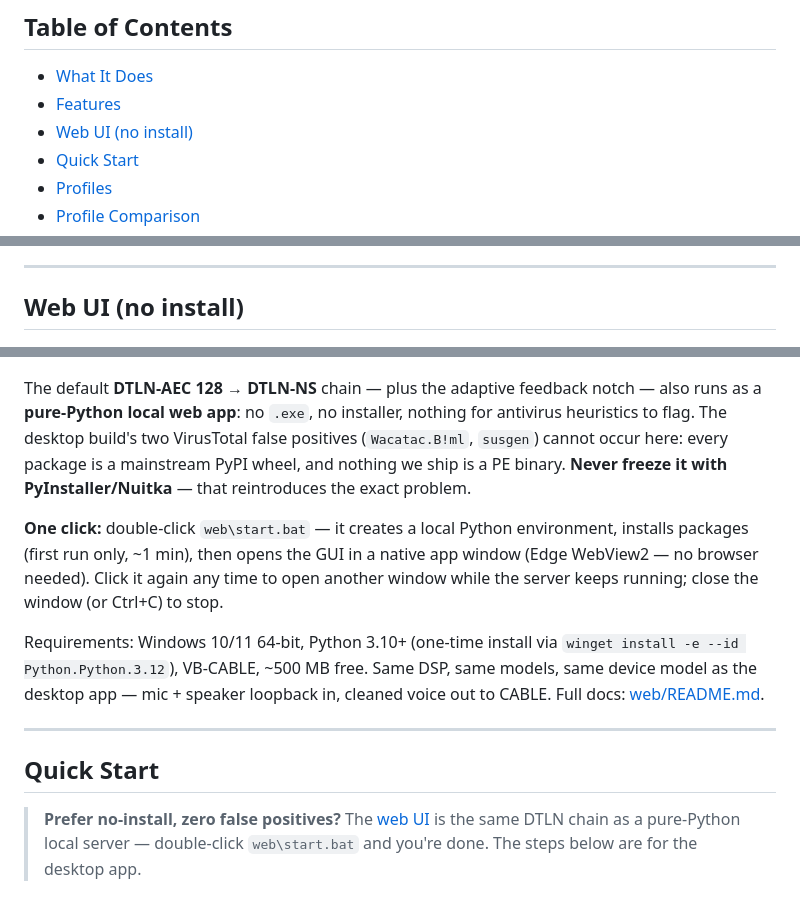
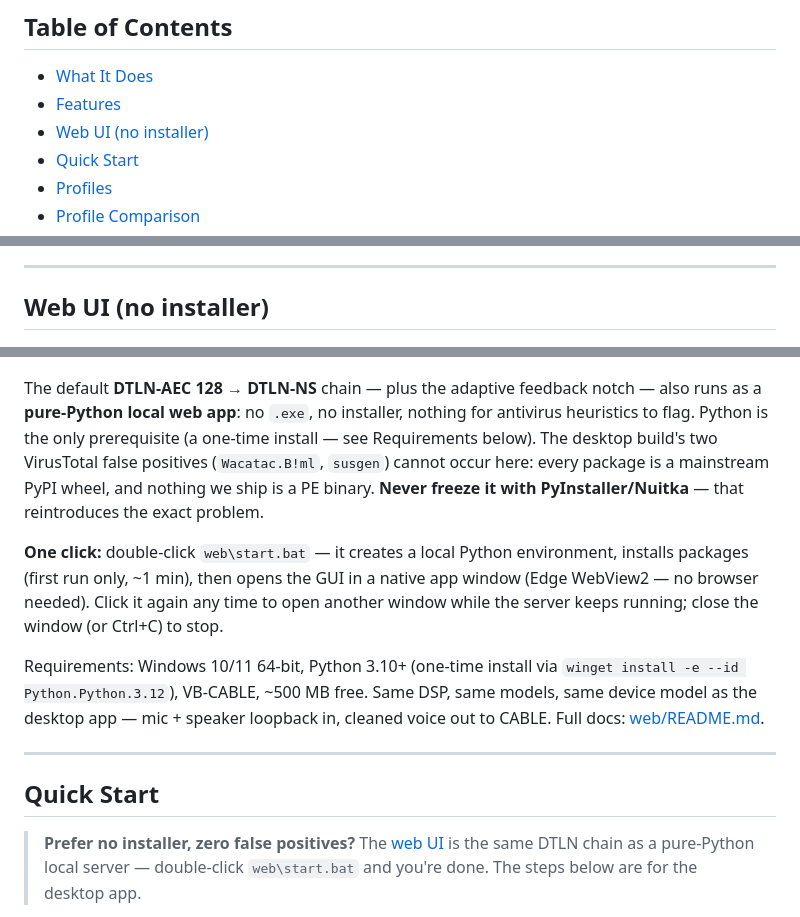
Before and after one commit to samudinzul/aec-client, a Markdown page: README.md, 3 parts joined by grey strips. GitHub-like rendering.

Commit message:
docs: rename web UI section to 'no installer' — Python is the prerequisite

```diff
--- a/README.md
+++ b/README.md
@@ -12,7 +12,7 @@
 
 - [What It Does](#what-it-does)
 - [Features](#features)
-- [Web UI (no install)](#web-ui-no-install)
+- [Web UI (no installer)](#web-ui-no-installer)
 - [Quick Start](#quick-start)
 - [Profiles](#profiles)
 - [Profile Comparison](#profile-comparison)
@@ -71,18 +71,20 @@ No more headphones. No more echo. No dead-air noise.
 
 ---
 
-## Web UI (no install)
+## Web UI (no installer)
 
 ![AEC Web UI](screenshots/web-ui.png)
 
 The default **DTLN-AEC 128 → DTLN-NS** chain — plus the
 adaptive feedback notch — also runs as a **pure-Python local
 web app**: no `.exe`, no installer, nothing for antivirus
-heuristics to flag. The desktop build's two VirusTotal false
-positives (`Wacatac.B!ml`, `susgen`) cannot occur here: every
-package is a mainstream PyPI wheel, and nothing we ship is a
-PE binary. **Never freeze it with PyInstaller/Nuitka** — that
-reintroduces the exact problem.
+heuristics to flag. Python is the only prerequisite (a
+one-time install — see Requirements below). The desktop
+build's two VirusTotal false positives (`Wacatac.B!ml`,
+`susgen`) cannot occur here: every package is a mainstream
+PyPI wheel, and nothing we ship is a PE binary. **Never
+freeze it with PyInstaller/Nuitka** — that reintroduces the
+exact problem.
 
 **One click:** double-click `web\start.bat` — it creates a
 local Python environment, installs packages (first run only,
@@ -101,8 +103,8 @@ voice out to CABLE. Full docs: [web/README.md](web/README.md).
 
 ## Quick Start
 
-> **Prefer no-install, zero false positives?** The
-> [web UI](#web-ui-no-install) is the same DTLN chain
+> **Prefer no installer, zero false positives?** The
+> [web UI](#web-ui-no-installer) is the same DTLN chain
 > as a pure-Python local server — double-click
 > `web\start.bat` and you're done. The steps below
 > are for the desktop app.
```
Also changed, not shown: other parts of README.md (+1 -1 lines).
